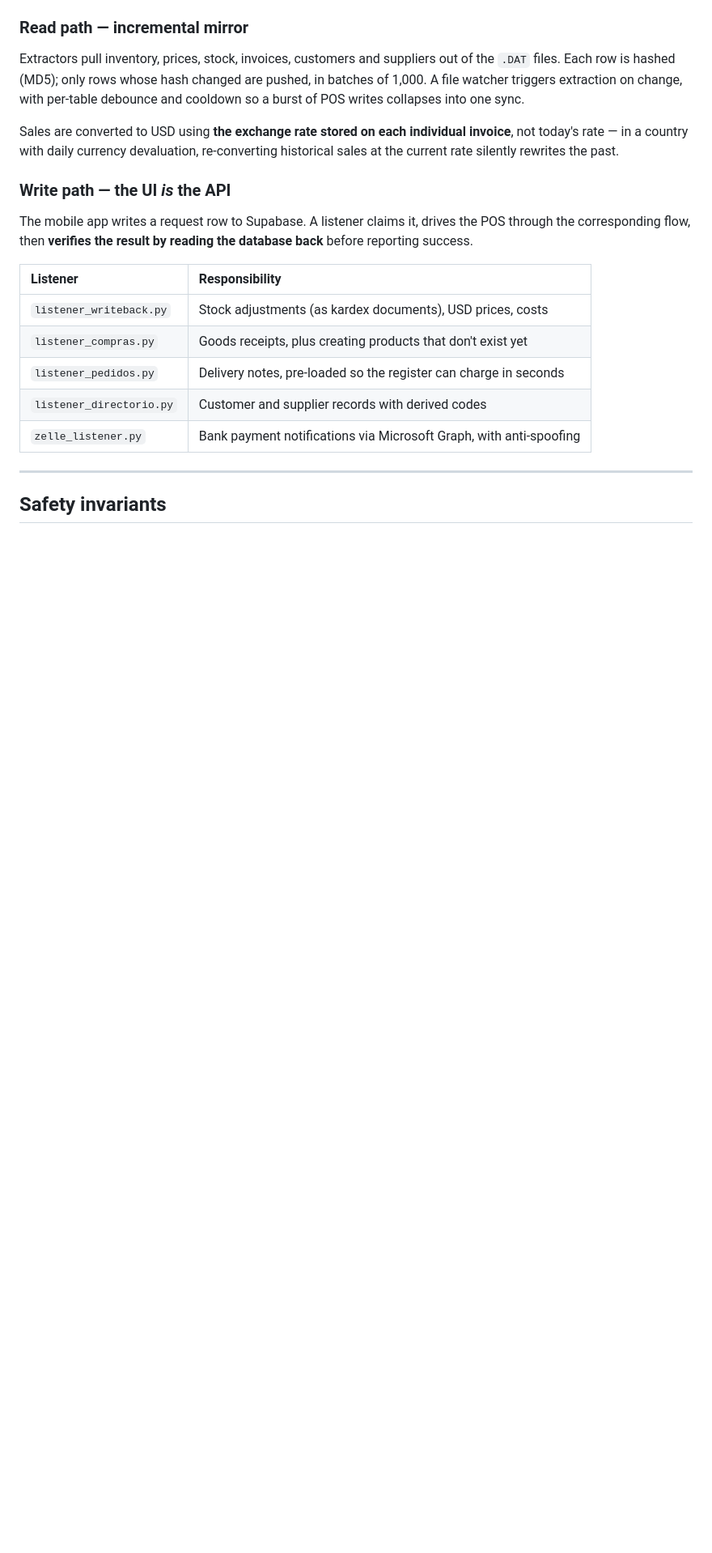
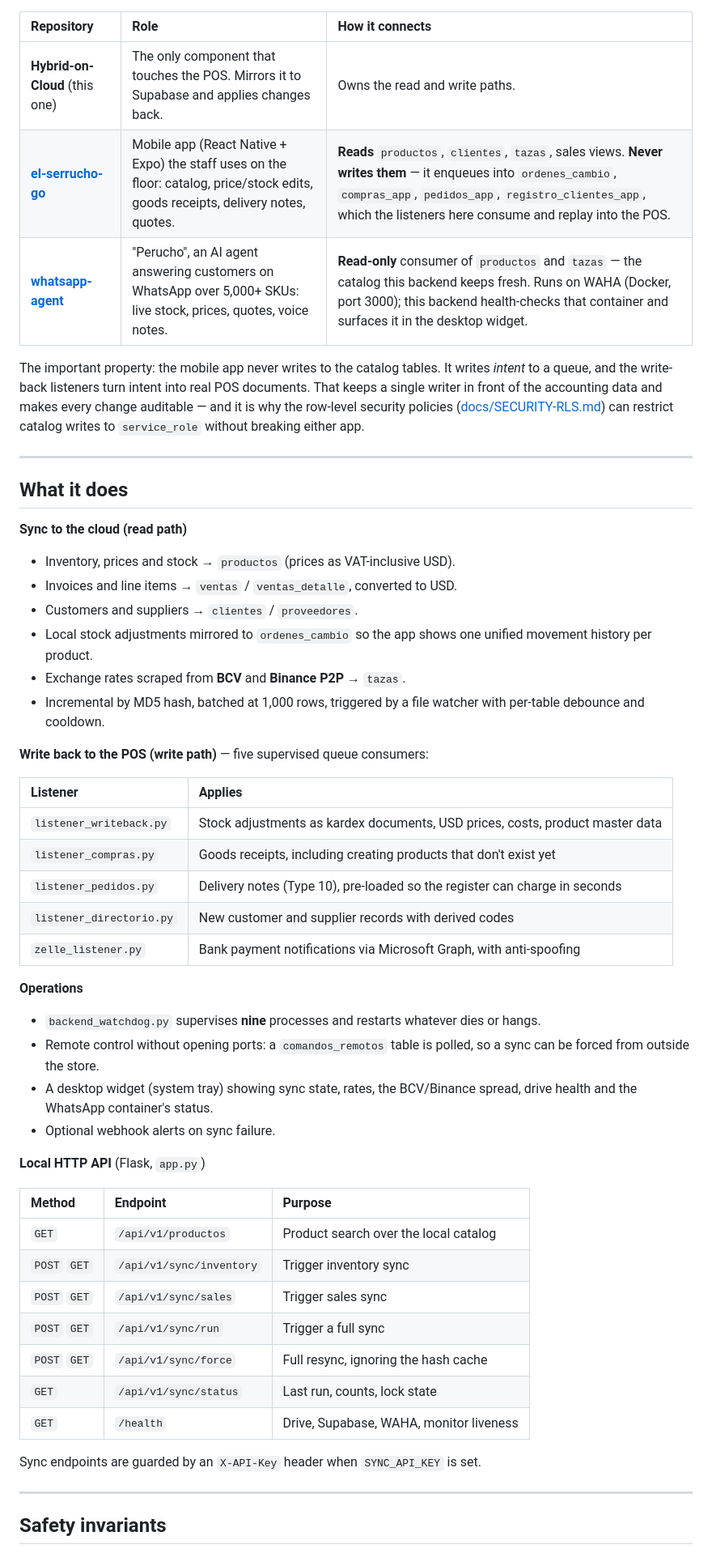
Before and after one commit to Gus2708/Hybrid-on-cloud, a Markdown page: README.md, the part around one of its changes. Shown at 81% size. Rendered like a GitHub page; blank space fills up the shorter version.

````diff
--- a/README.md
+++ b/README.md
@@ -66,29 +78,64 @@ flowchart LR
 ```
 
-### Read path — incremental mirror
+| Repository | Role | How it connects |
+| :--- | :--- | :--- |
+| **Hybrid-on-Cloud** (this one) | The only component that touches the POS. Mirrors it to Supabase and applies changes back. | Owns the read and write paths. |
+| [**el-serrucho-go**](https://github.com/Gus2708/el-serrucho-go) | Mobile app (React Native + Expo) the staff uses on the floor: catalog, price/stock edits, goods receipts, delivery notes, quotes. | **Reads** `productos`, `clientes`, `tazas`, sales views. **Never writes them** — it enqueues into `ordenes_cambio`, `compras_app`, `pedidos_app`, `registro_clientes_app`, which the listeners here consume and replay into the POS. |
+| [**whatsapp-agent**](https://github.com/Gus2708/whatsapp-agent) | "Perucho", an AI agent answering customers on WhatsApp over 5,000+ SKUs: live stock, prices, quotes, voice notes. | **Read-only** consumer of `productos` and `tazas` — the catalog this backend keeps fresh. Runs on WAHA (Docker, port 3000); this backend health-checks that container and surfaces it in the desktop widget. |
 
-Extractors pull inventory, prices, stock, invoices, customers and suppliers out
-of the `.DAT` files. Each row is hashed (MD5); only rows whose hash changed are
-pushed, in batches of 1,000. A file watcher triggers extraction on change, with
-per-table debounce and cooldown so a burst of POS writes collapses into one sync.
+The important property: the mobile app never writes to the catalog tables. It
+writes *intent* to a queue, and the write-back listeners turn intent into real
+POS documents. That keeps a single writer in front of the accounting data and
+makes every change auditable — and it is why the row-level security policies
+([docs/SECURITY-RLS.md](docs/SECURITY-RLS.md)) can restrict catalog writes to
+`service_role` without breaking either app.
 
-Sales are converted to USD using **the exchange rate stored on each individual
-invoice**, not today's rate — in a country with daily currency devaluation,
-re-converting historical sales at the current rate silently rewrites the past.
+---
 
-### Write path — the UI *is* the API
+## What it does
 
-The mobile app writes a request row to Supabase. A listener claims it, drives the
-POS through the corresponding flow, then **verifies the result by reading the
-database back** before reporting success.
+**Sync to the cloud (read path)**
+- Inventory, prices and stock → `productos` (prices as VAT-inclusive USD).
+- Invoices and line items → `ventas` / `ventas_detalle`, converted to USD.
+- Customers and suppliers → `clientes` / `proveedores`.
+- Local stock adjustments mirrored to `ordenes_cambio` so the app shows one
+  unified movement history per product.
+- Exchange rates scraped from **BCV** and **Binance P2P** → `tazas`.
+- Incremental by MD5 hash, batched at 1,000 rows, triggered by a file watcher
+  with per-table debounce and cooldown.
 
-| Listener | Responsibility |
+**Write back to the POS (write path)** — five supervised queue consumers:
+
+| Listener | Applies |
 | :--- | :--- |
-| `listener_writeback.py` | Stock adjustments (as kardex documents), USD prices, costs |
-| `listener_compras.py` | Goods receipts, plus creating products that don't exist yet |
-| `listener_pedidos.py` | Delivery notes, pre-loaded so the register can charge in seconds |
-| `listener_directorio.py` | Customer and supplier records with derived codes |
+| `listener_writeback.py` | Stock adjustments as kardex documents, USD prices, costs, product master data |
+| `listener_compras.py` | Goods receipts, including creating products that don't exist yet |
+| `listener_pedidos.py` | Delivery notes (Type 10), pre-loaded so the register can charge in seconds |
+| `listener_directorio.py` | New customer and supplier records with derived codes |
 | `zelle_listener.py` | Bank payment notifications via Microsoft Graph, with anti-spoofing |
+
+**Operations**
+- `backend_watchdog.py` supervises **nine** processes and restarts whatever dies
+  or hangs.
+- Remote control without opening ports: a `comandos_remotos` table is polled, so
+  a sync can be forced from outside the store.
+- A desktop widget (system tray) showing sync state, rates, the BCV/Binance
+  spread, drive health and the WhatsApp container's status.
+- Optional webhook alerts on sync failure.
+
+**Local HTTP API** (Flask, `app.py`)
+
+| Method | Endpoint | Purpose |
+| :--- | :--- | :--- |
+| `GET` | `/api/v1/productos` | Product search over the local catalog |
+| `POST` `GET` | `/api/v1/sync/inventory` | Trigger inventory sync |
+| `POST` `GET` | `/api/v1/sync/sales` | Trigger sales sync |
+| `POST` `GET` | `/api/v1/sync/run` | Trigger a full sync |
+| `POST` `GET` | `/api/v1/sync/force` | Full resync, ignoring the hash cache |
+| `GET` | `/api/v1/sync/status` | Last run, counts, lock state |
+| `GET` | `/health` | Drive, Supabase, WAHA, monitor liveness |
+
+Sync endpoints are guarded by an `X-API-Key` header when `SYNC_API_KEY` is set.
 
 ---
 
````
Also changed, not shown: other parts of README.md (+34 -16 lines).
